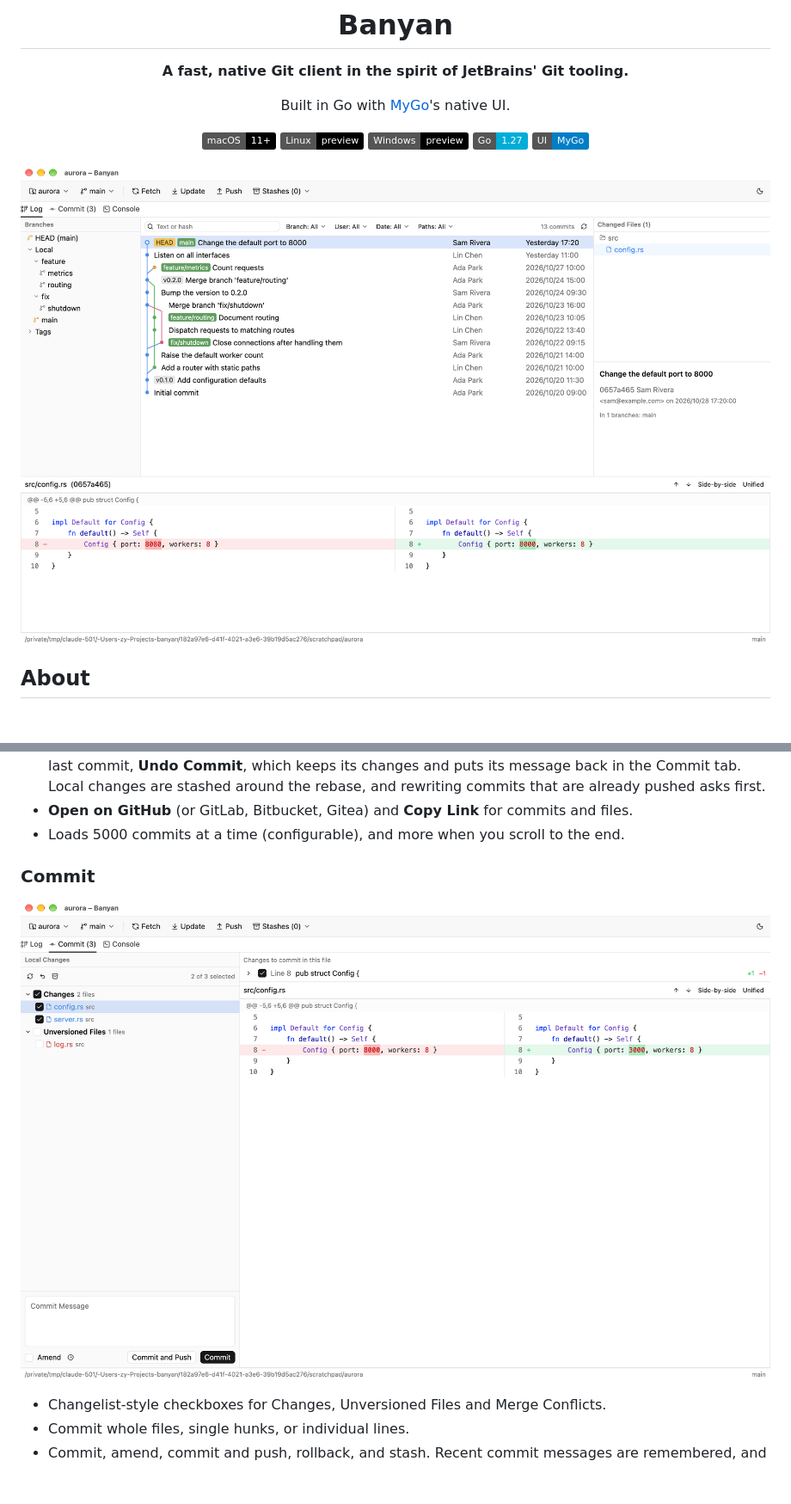
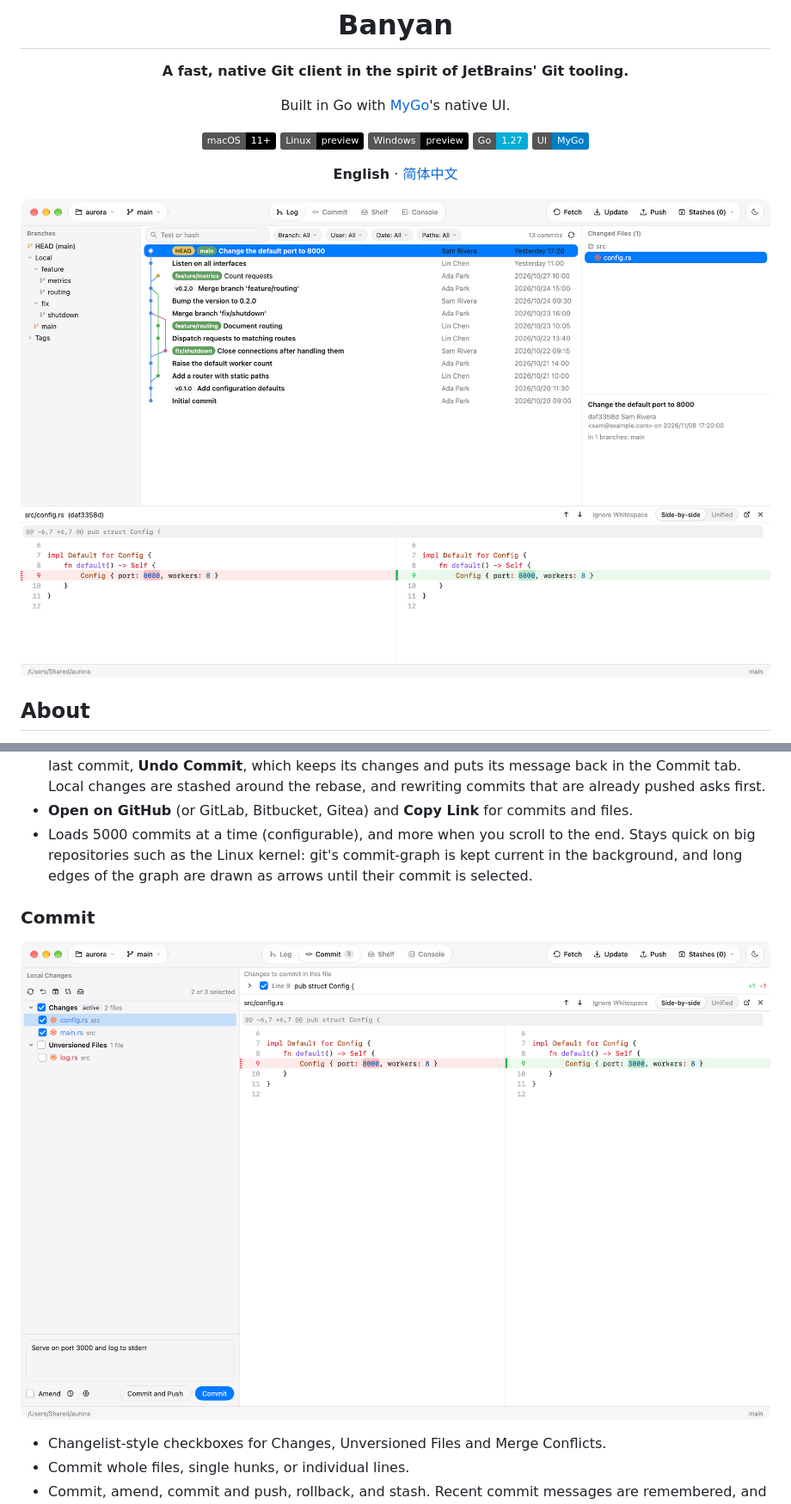
Before and after one commit to Zenyet/banyan, a Markdown page: README.md, 2 parts joined by grey strips. Shown at 86% size. Rendered like a GitHub page; pictures changed too: docs/screenshots/commit.png, docs/screenshots/log.png; badges without logos; blank space fills up the shorter version.

```diff
--- a/README.md
+++ b/README.md
@@ -13,6 +13,8 @@ Built in Go with [MyGo](https://github.com/egoist/mygo)'s native UI.
 ![Windows](https://img.shields.io/badge/Windows-preview-black?logo=windows)
 ![Go](https://img.shields.io/badge/Go-1.27-00ADD8?logo=go)
 ![MyGo](https://img.shields.io/badge/UI-MyGo-blue)
+
+**English** · [简体中文](README.zh-CN.md)
 
 </div>
 
@@ -56,7 +60,9 @@ where it builds with `cargo` as before.
   commit, **Undo Commit**, which keeps its changes and puts its message back in the Commit tab. Local changes are
   stashed around the rebase, and rewriting commits that are already pushed asks first.
 - **Open on GitHub** (or GitLab, Bitbucket, Gitea) and **Copy Link** for commits and files.
-- Loads 5000 commits at a time (configurable), and more when you scroll to the end.
+- Loads 5000 commits at a time (configurable), and more when you scroll to the end. Stays quick on big
+  repositories such as the Linux kernel: git's commit-graph is kept current in the background, and long edges of
+  the graph are drawn as arrows until their commit is selected.
 
 ### Commit
 
```
Also changed, not shown: other parts of README.md (+11 -5 lines), README.zh-CN.md (added, +250 -0 lines), docs/screenshots/conflicts.png, docs/screenshots/log-dark.png, docs/screenshots/merge-tool.png.
